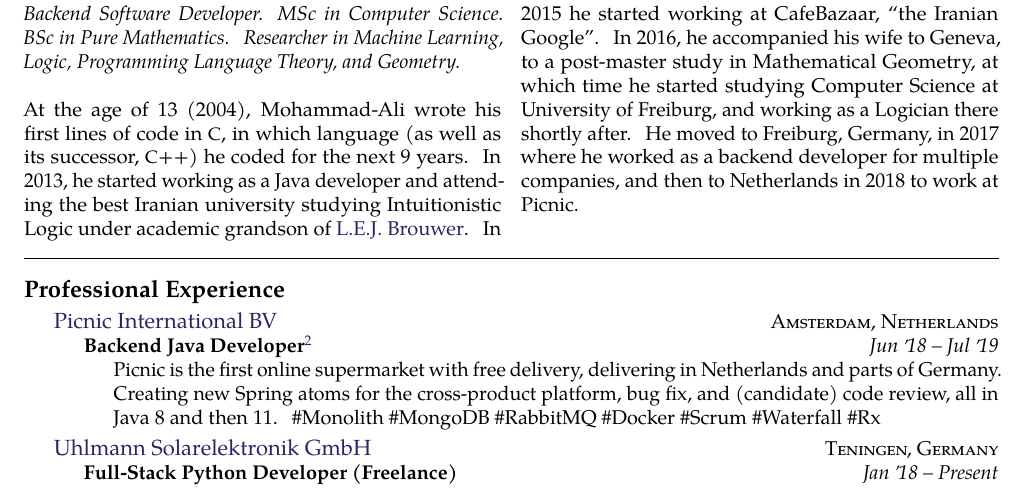
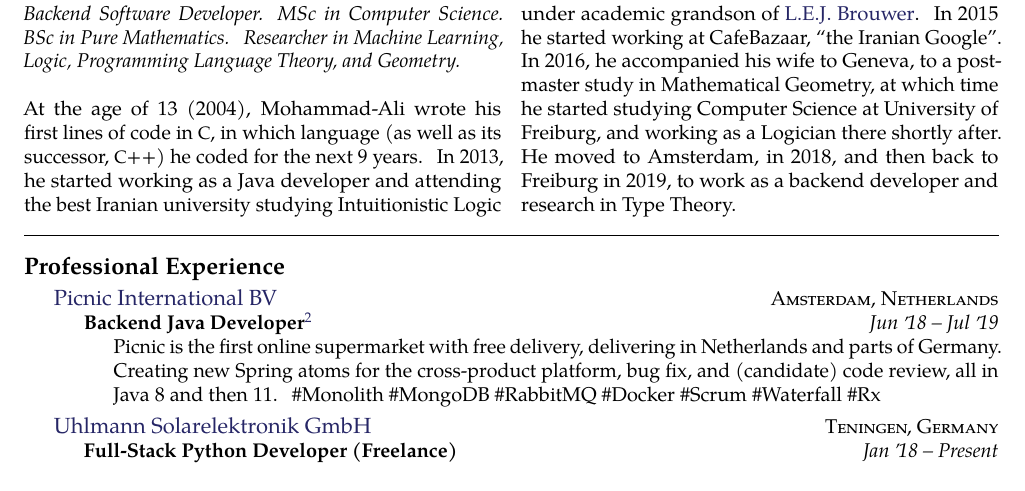
Before and after one commit to aerabi/oktoberfest-cv, a LaTeX CV (cies-breijs-resume.tex): part of page 1 of 2, cut so that both start at the same text. Compiled offline with pdfLaTeX.

Commit message:
Update the summary

```diff
--- a/cies-breijs-resume.tex
+++ b/cies-breijs-resume.tex
@@ -66,19 +66,8 @@ MSc in Computer Science. BSc in Pure Mathematics. Researcher in Machine Learning
 \\
 \\
 At the age of 13 (2004), Mohammad-Ali wrote his first lines of code in \acr{C}, in which language (as well as its successor, \acr{C}++) he coded for the next 9 years. In 2013, he started working as a Java developer and attending the best Iranian university studying Intuitionistic Logic under academic grandson of \href{https://en.wikipedia.org/wiki/L._E._J._Brouwer}{L.E.J.~Brouwer}. In 2015 he started working at CafeBazaar, ``the Iranian Google''.
-% This was the point when the curse began; Mohammad-Ali was cursed by the evil eye to migrate every year: to Switzerland in 2016, to Germany in 2017, to Hollands in 2018, and God knows where next. He is now looking for a way to break the spell and find inner peace.
-In 2016, he accompanied his wife to Geneva, to a post-master study in Mathematical Geometry, at which time he started studying Computer Science at University of Freiburg, and working as a Logician there shortly after. He moved to Freiburg, Germany, in 2017 where he worked as a backend developer for multiple companies, and then to Netherlands in 2018 to work at Picnic.
-% At this point of time the evil eye cursed him; he would leave all these and migrate every year for the rest of his life and shall never find inner peace. That he did: to Switzerland in 2016, to Germany in 2017, to Hollands in 2018, and God knows where next. He is now looking for a way to break the spell, and live happily ever after.
+In 2016, he accompanied his wife to Geneva, to a post-master study in Mathematical Geometry, at which time he started studying Computer Science at University of Freiburg, and working as a Logician there shortly after. He moved to Amsterdam, in 2018, and then back to Freiburg in 2019, to work as a backend developer and research in Type Theory.
 
-% At the age of 13 (2004), Mohammad-Ali wrote his first lines of code in \acr{C}, developing a graphical file manager and a Pacman game running in \acr{DOS}. Then he started developing more indie games (\textit{e.g.}\ in \acr{C}++) and studying Combinatorics and Informatics, in which fields he would attend a masters 12 years later at University of Freiburg. These studies led him to the academic fields of Pure Mathematics (BSc) and Logic (MSc), then to his first position in Big Data (in Java) after graduation.
-% With a thirst for study and research in foundations of computer science, he is now doing both in the fields of Programming Languages and Machine Learning.
-% With a few years of experience in web-development, he is now looking forward to deepen his knowledge and experience in a backend position.
-% In 2016, he was working in the best IT company in the country, studying in the best university. But then he travelled to the Europe in late 2016 to deepen his knowledge in Pure Mathematics and Theoretical Computer Science, as well as pursuing his career.
-% At the age of seven (1989) Cies wrote his first lines of code in a \acr{LOGO}-like language on an \acr{MSX} (pre-\acr{PC}).  Two years later he attended a conference on an emerging new technology, the Internet, at the Erasmus University from which he would graduate 16 years later.
-
-% After being introduced to the open source movement in 1997, he taught himself a variety of skills including system administration and programming (Bash, Python, Ruby \& \CPP).  By 2002 he got his pet project \acr{KT}urtle ---a zero-entry-barrier programming environment--- included into \acr{KDE}'s \emph{edu} module, and thereby almost every Linux distribution.
-
-% From 2003 to 2007 he studied at the Erasmus University Rotterdam and graduated in \emph{Business and Computer Science} (one curriculum).  After graduation he travelled Europe and Asia during a two year sabbatical, on which he ``hustled'' several IT gigs (see experiences below) to extend the journey.
 \end{multicols}
 
 
```
